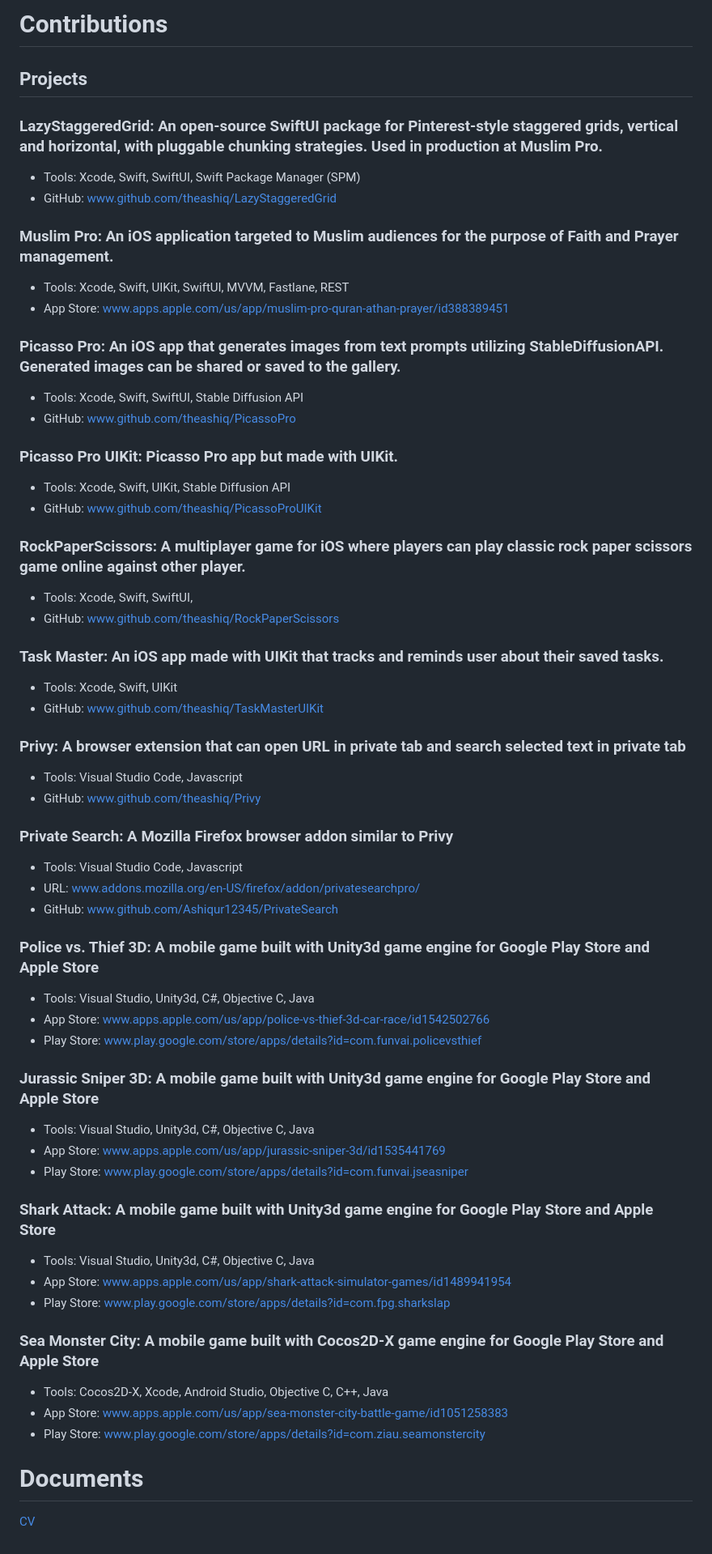
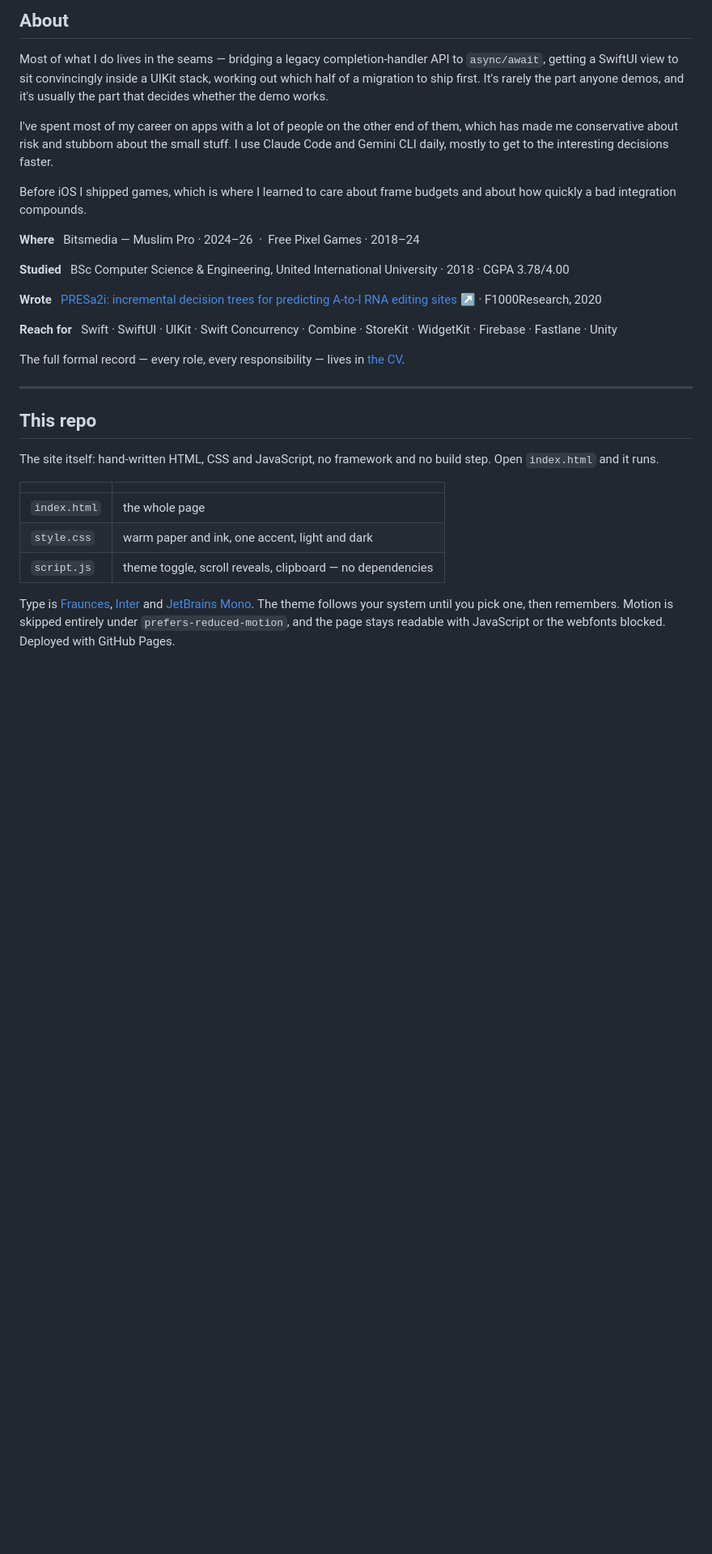
Before and after one commit to theashiq/theashiq.github.io, a Markdown page: README.md, the part around one of its changes. Shown at 81% size. Rendered like a GitHub page; blank space fills up the shorter version.

```diff
--- a/README.md
+++ b/README.md
@@ -117,61 +104,46 @@ Co-author, *PRESa2i: Incremental Decision Trees for Prediction of A-to-I RNA Edi
 
-# Contributions
+## About
 
-## Projects
+Most of what I do lives in the seams — bridging a legacy completion-handler API
+to `async/await`, getting a SwiftUI view to sit convincingly inside a UIKit
+stack, working out which half of a migration to ship first. It's rarely the part
+anyone demos, and it's usually the part that decides whether the demo works.
 
-### LazyStaggeredGrid: An open-source SwiftUI package for Pinterest-style staggered grids, vertical and horizontal, with pluggable chunking strategies. Used in production at Muslim Pro.
-- Tools: Xcode, Swift, SwiftUI, Swift Package Manager (SPM)
-- GitHub: www.github.com/theashiq/LazyStaggeredGrid
+I've spent most of my career on apps with a lot of people on the other end of
+them, which has made me conservative about risk and stubborn about the small
+stuff. I use Claude Code and Gemini CLI daily, mostly to get to the interesting
+decisions faster.
 
-### Muslim Pro: An iOS application targeted to Muslim audiences for the purpose of Faith and Prayer management.
-- Tools: Xcode, Swift, UIKit, SwiftUI, MVVM, Fastlane, REST
-- App Store: www.apps.apple.com/us/app/muslim-pro-quran-athan-prayer/id388389451
+Before iOS I shipped games, which is where I learned to care about frame budgets
+and about how quickly a bad integration compounds.
 
-### Picasso Pro: An iOS app that generates images from text prompts utilizing StableDiffusionAPI. Generated images can be shared or saved to the gallery.
-- Tools: Xcode, Swift, SwiftUI, Stable Diffusion API
-- GitHub: www.github.com/theashiq/PicassoPro
+**Where** &nbsp; Bitsmedia — Muslim Pro · 2024–26 &nbsp;·&nbsp; Free Pixel Games · 2018–24
 
-### Picasso Pro UIKit: Picasso Pro app but made with UIKit.
-- Tools: Xcode, Swift, UIKit, Stable Diffusion API
-- GitHub: www.github.com/theashiq/PicassoProUIKit
+**Studied** &nbsp; BSc Computer Science & Engineering, United International University · 2018 · CGPA 3.78/4.00
 
-### RockPaperScissors: A multiplayer game for iOS where players can play classic rock paper scissors game online against other player.
-- Tools: Xcode, Swift, SwiftUI,
-- GitHub: www.github.com/theashiq/RockPaperScissors
+**Wrote** &nbsp; [PRESa2i: incremental decision trees for predicting A-to-I RNA editing sites ↗](https://f1000research.com/articles/9-262) · F1000Research, 2020
 
-### Task Master: An iOS app made with UIKit that tracks and reminds user about their saved tasks.
-- Tools: Xcode, Swift, UIKit
-- GitHub: www.github.com/theashiq/TaskMasterUIKit
+**Reach for** &nbsp; Swift · SwiftUI · UIKit · Swift Concurrency · Combine · StoreKit · WidgetKit · Firebase · Fastlane · Unity
 
-### Privy: A browser extension that can open URL in private tab and search selected text in private tab
-- Tools: Visual Studio Code, Javascript
-- GitHub: www.github.com/theashiq/Privy
+The full formal record — every role, every responsibility — lives in
+[the CV](Ashiqur-Rahman-CV.pdf).
 
-### Private Search: A Mozilla Firefox browser addon similar to Privy
-- Tools: Visual Studio Code, Javascript
-- URL: www.addons.mozilla.org/en-US/firefox/addon/privatesearchpro/
-- GitHub: www.github.com/Ashiqur12345/PrivateSearch
+---
 
-### Police vs. Thief 3D: A mobile game built with Unity3d game engine for Google Play Store and Apple Store
-- Tools: Visual Studio, Unity3d, C#, Objective C, Java
-- App Store: www.apps.apple.com/us/app/police-vs-thief-3d-car-race/id1542502766
-- Play Store: www.play.google.com/store/apps/details?id=com.funvai.policevsthief
+## This repo
 
-### Jurassic Sniper 3D: A mobile game built with Unity3d game engine for Google Play Store and Apple Store
-- Tools: Visual Studio, Unity3d, C#, Objective C, Java
-- App Store: www.apps.apple.com/us/app/jurassic-sniper-3d/id1535441769
-- Play Store: www.play.google.com/store/apps/details?id=com.funvai.jseasniper
+The site itself: hand-written HTML, CSS and JavaScript, no framework and no
+build step. Open `index.html` and it runs.
 
-### Shark Attack: A mobile game built with Unity3d game engine for Google Play Store and Apple Store
-- Tools: Visual Studio, Unity3d, C#, Objective C, Java
-- App Store: www.apps.apple.com/us/app/shark-attack-simulator-games/id1489941954
-- Play Store: www.play.google.com/store/apps/details?id=com.fpg.sharkslap
+| | |
+|---|---|
+| `index.html` | the whole page |
+| `style.css` | warm paper and ink, one accent, light and dark |
+| `script.js` | theme toggle, scroll reveals, clipboard — no dependencies |
 
-### Sea Monster City: A mobile game built with Cocos2D-X game engine for Google Play Store and Apple Store
-- Tools: Cocos2D-X, Xcode, Android Studio, Objective C, C++, Java
-- App Store: www.apps.apple.com/us/app/sea-monster-city-battle-game/id1051258383
-- Play Store: www.play.google.com/store/apps/details?id=com.ziau.seamonstercity
-
-
-# Documents
-[CV](/Ashiqur-Rahman-CV.pdf)
+Type is [Fraunces](https://fonts.google.com/specimen/Fraunces),
+[Inter](https://fonts.google.com/specimen/Inter) and
+[JetBrains Mono](https://fonts.google.com/specimen/JetBrains+Mono). The theme
+follows your system until you pick one, then remembers. Motion is skipped
+entirely under `prefers-reduced-motion`, and the page stays readable with
+JavaScript or the webfonts blocked. Deployed with GitHub Pages.
```
Also changed, not shown: other parts of README.md (+78 -91 lines).
